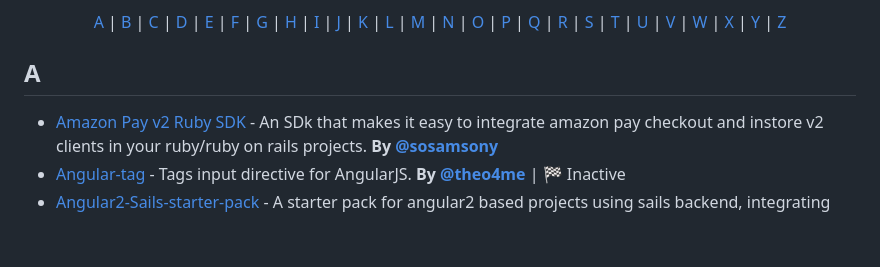
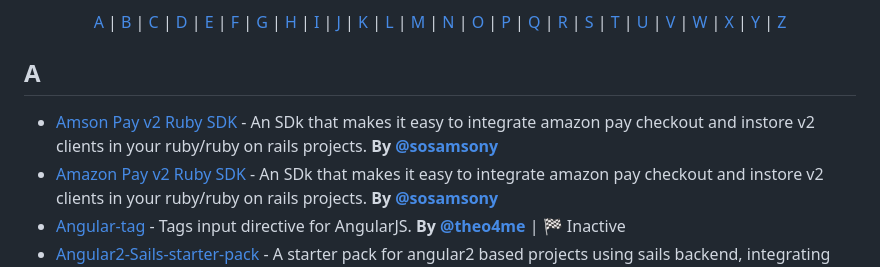
Before and after one commit to sosamsony/pass-app, a Markdown page: README.MD, the part around the change. Drawn GitHub-style; blank space fills up the shorter version.

```diff
--- a/README.MD
+++ b/README.MD
@@ -11,6 +11,7 @@
 
 ## <a name="A"> </a>A
 
+- [Amson Pay v2 Ruby SDK](https://github.com/sosamsony/pass-app) - An SDk that makes it easy to integrate amazon pay checkout and instore v2 clients in your ruby/ruby on rails projects. **By [@sosamsony](https://twitter.com/sosamsony)**
 - [Amazon Pay v2 Ruby SDK](https://github.com/sosamsony/pass-app) - An SDk that makes it easy to integrate amazon pay checkout and instore v2 clients in your ruby/ruby on rails projects. **By [@sosamsony](https://twitter.com/sosamsony)**
 - [Angular-tag](https://github.com/theo4u/angular-tag) - Tags input directive for AngularJS. **By [@theo4me](https://twitter.com/theo4me)**<span style="color: red; font-weight: 700;"> | 🏁 Inactive </span>
 - [Angular2-Sails-starter-pack](https://github.com/Mozartted/Angular2-Sails-starter-pack) - A starter pack for angular2 based projects using sails backend, integrating hot reload functionalities. **By [@mozartted](https://twitter.com/mozartted)**<span style="color: red; font-weight: 700;"> | 🏁 Inactive </span>
```
